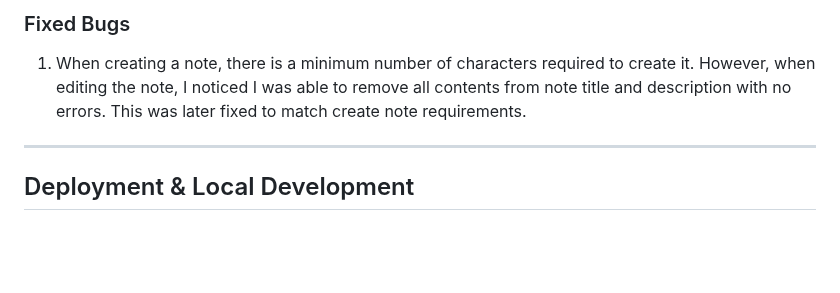
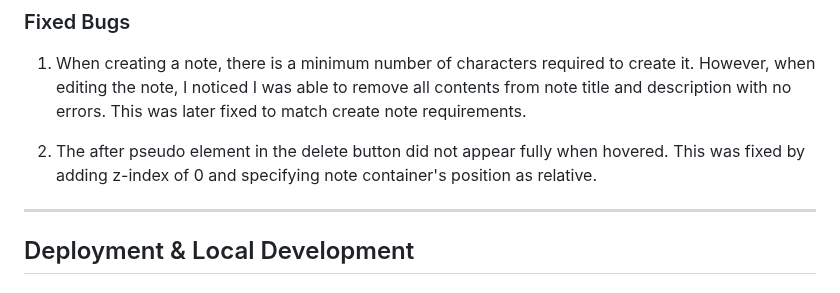
Before and after one commit to adampl2/NoteWave, a Markdown page: README.md, the part around the change. Drawn GitHub-style; blank space fills up the shorter version.

Commit message:
Fixed bugs updated

```diff
--- a/README.md
+++ b/README.md
@@ -191,6 +191,8 @@ Please refer to [TESTING.md](TESTING.md) file for full testing procedure.
 
 1. When creating a note, there is a minimum number of characters required to create it. However, when editing the note, I noticed I was able to remove all contents from note title and description with no errors. This was later fixed to match create note requirements.
 
+2. The after pseudo element in the delete button did not appear fully when hovered. This was fixed by adding z-index of 0 and specifying note container's position as relative.
+
 - - -
 
 ## Deployment & Local Development
```
